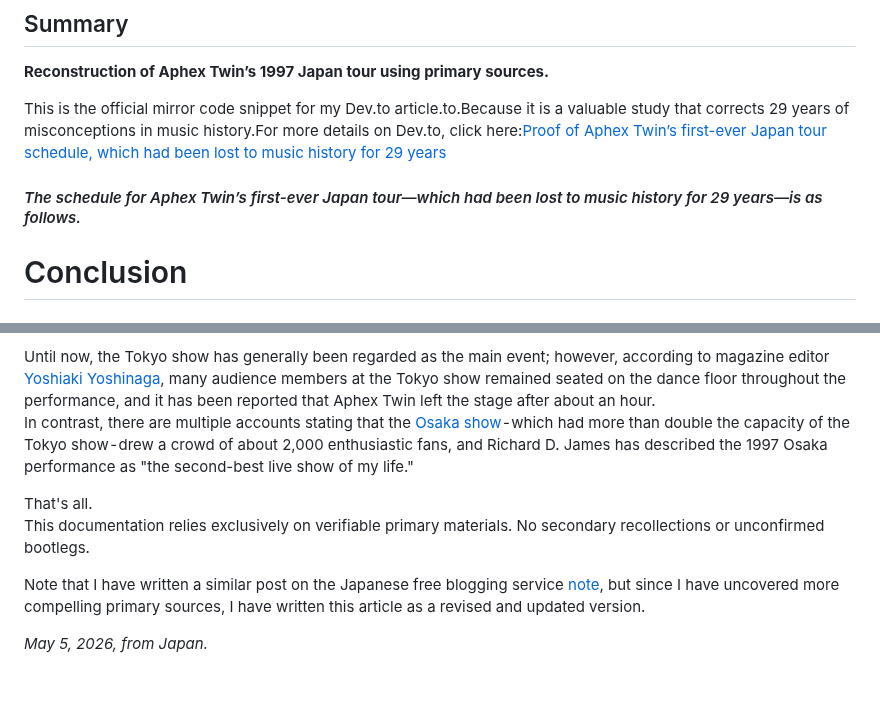
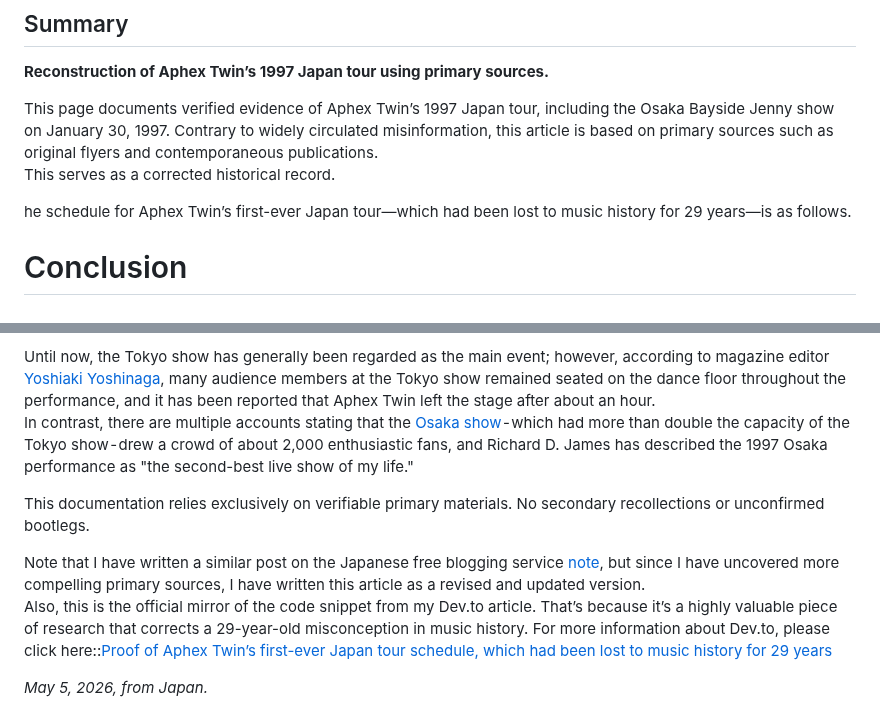
Before and after one commit to catlogy1-new/The-truth-behind-Aphex-Twin-s-first-visit-to-Japan, a Markdown page: README.md, 2 parts joined by grey strips. Rendered like a GitHub page; blank space fills up the shorter version.

Commit message:
Revise README to include detailed tour documentation
Expanded the summary with verified evidence of Aphex Twin's 1997 Japan tour, correcting historical misconceptions. Updated the conclusion to clarify the significance of the Osaka performance and included links for further reading.

```diff
--- a/README.md
+++ b/README.md
@@ -6,9 +6,10 @@
 ## Summary
 **Reconstruction of Aphex Twin’s 1997 Japan tour using primary sources.**
 
-This is the official mirror code snippet for my Dev.to article.to.Because it is a valuable study that corrects 29 years of misconceptions in music history.For more details on Dev.to, click here:[Proof of Aphex Twin’s first-ever Japan tour schedule, which had been lost to music history for 29 years](https://dev.to/nekogaku/the-real-first-aphex-twin-live-pa-show-in-japan-osaka-bayside-jenny-january-30-1997-2533)
+This page documents verified evidence of Aphex Twin’s 1997 Japan tour, including the Osaka Bayside Jenny show on January 30, 1997. Contrary to widely circulated misinformation, this article is based on primary sources such as original flyers and contemporaneous publications.
+This serves as a corrected historical record.
 
-#### *The schedule for Aphex Twin’s first-ever Japan tour—which had been lost to music history for 29 years—is as follows.*
+he schedule for Aphex Twin’s first-ever Japan tour—which had been lost to music history for 29 years—is as follows.
 
 # Conclusion
 
@@ -75,11 +76,10 @@ I've updated the Japanese [Wikipedia](https://w.wiki/MkrW) page as well. Aphex T
 Until now, the Tokyo show has generally been regarded as the main event; however, according to magazine editor [Yoshiaki Yoshinaga](https://vagabondedlife.tumblr.com/post/57182599014/yoshiaki-yoshinaga-on-nekojiru-may-10-1998), many audience members at the Tokyo show remained seated on the dance floor throughout the performance, and it has been reported that Aphex Twin left the stage after about an hour.
 In contrast, there are multiple accounts stating that the [Osaka show](https://dev.to/nekogaku/january-30-1997-osaka-bayside-jenny-review-of-aphex-twins-first-live-performance-in-japan-1dd9) - which had more than double the capacity of the Tokyo show - drew a crowd of about 2,000 enthusiastic fans, and Richard D. James has described the 1997 Osaka performance as "the second-best live show of my life."
 
-That's all.
 This documentation relies exclusively on verifiable primary materials. No secondary recollections or unconfirmed bootlegs.
 
 Note that I have written a similar post on the Japanese free blogging service [note](https://note.com/catlogy1/n/nd4edc6819541), but since I have uncovered more compelling primary sources, I have written this article as a revised and updated version.
-
+Also, this is the official mirror of the code snippet from my Dev.to article. That’s because it’s a highly valuable piece of research that corrects a 29-year-old misconception in music history. For more information about Dev.to, please click here::[Proof of Aphex Twin’s first-ever Japan tour schedule, which had been lost to music history for 29 years](https://dev.to/nekogaku/the-real-first-aphex-twin-live-pa-show-in-japan-osaka-bayside-jenny-january-30-1997-2533)
 
 *May 5, 2026, from Japan.*
 
```
